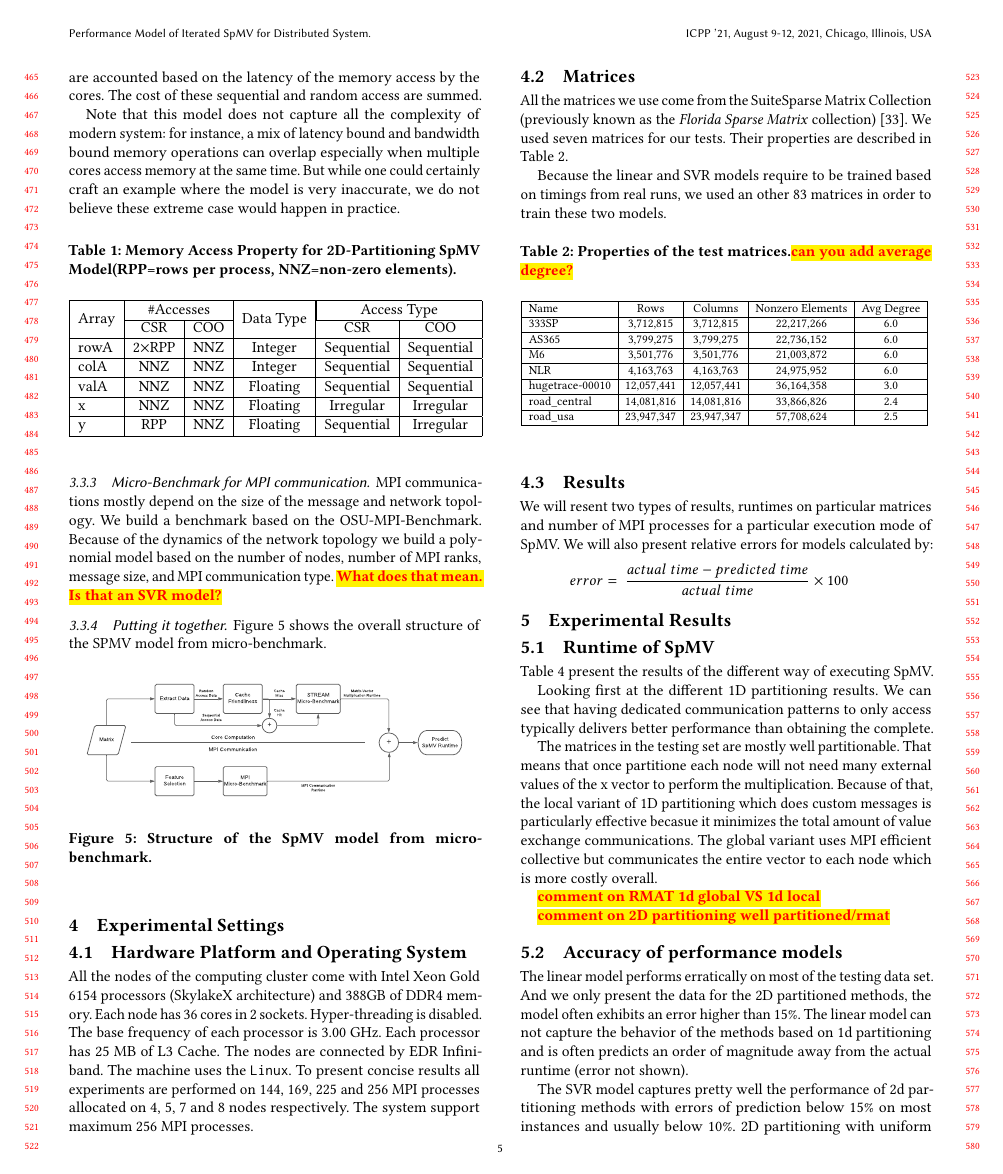
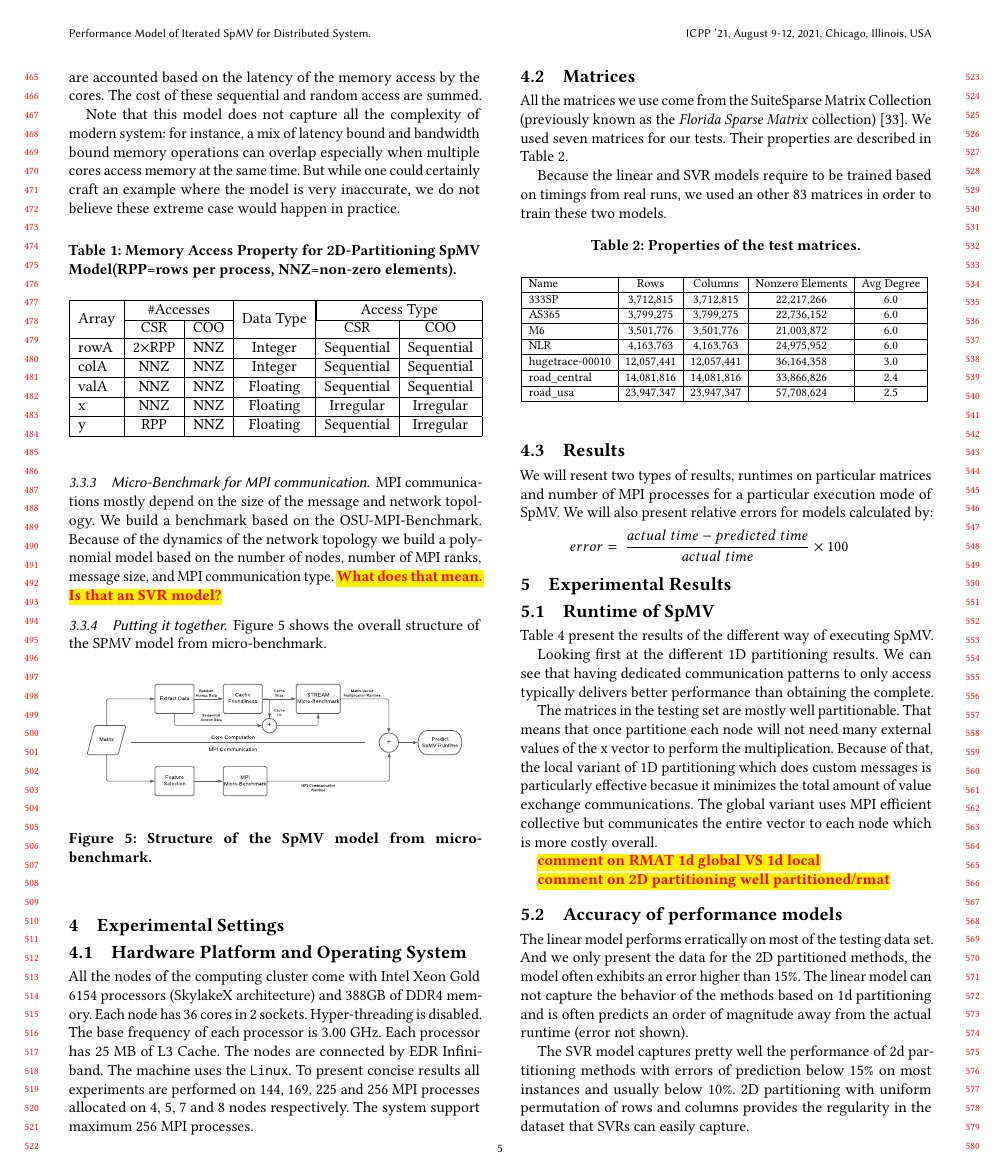
Before and after one commit to marufdsi/ConferencePapers, a LaTeX paper (ICPP2021/spmv_model.tex): page 5 of 8. Compiled offline with pdfLaTeX.

Commit message:
Average degree is added to the table 2

```diff
--- a/ICPP2021/spmv_model.tex
+++ b/ICPP2021/spmv_model.tex
@@ -675,7 +675,7 @@ timings from real runs, we used an other 83 matrices in order to train
 these two models.
 
 \begin{table}[htb]
-\caption{Properties of the test matrices.\todo{can you add average degree?}}
+\caption{Properties of the test matrices.}
 \label{tab:test_mat_info}
 \let\center\empty
 \let\endcenter\relax
```
